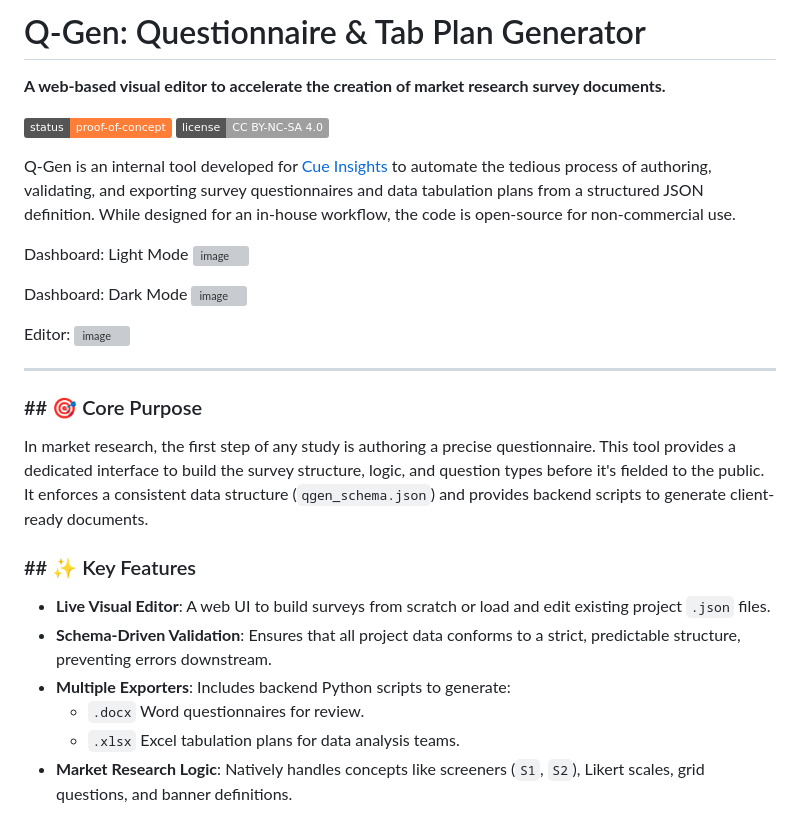
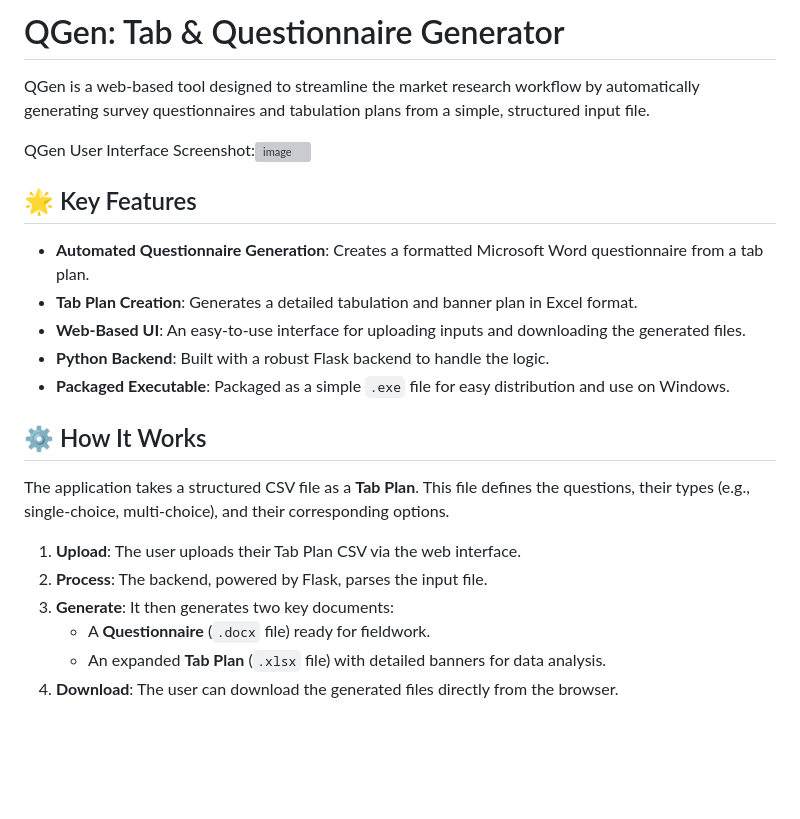
Before and after one commit to wcosgrove123/qgen-tab-planner, a Markdown page: README.md, the part around the change printed below. GitHub-like rendering; badges without logos; blank space fills up the shorter version; grey boxes are pictures that could not be loaded.

```diff
--- a/README.md
+++ b/README.md
@@ -1,31 +1,26 @@
-# Q-Gen: Questionnaire & Tab Plan Generator
+# QGen: Tab & Questionnaire Generator
 
-**A web-based visual editor to accelerate the creation of market research survey documents.**
+QGen is a web-based tool designed to streamline the market research workflow by automatically generating survey questionnaires and tabulation plans from a simple, structured input file.
 
-![Status](https://img.shields.io/badge/status-proof--of--concept-orange)
-![License](https://img.shields.io/badge/license-CC%20BY--NC--SA%204.0-lightgrey)
-
-Q-Gen is an internal tool developed for [Cue Insights](https://www.cueinsights.com/) to automate the tedious process of authoring, validating, and exporting survey questionnaires and data tabulation plans from a structured JSON definition. While designed for an in-house workflow, the code is open-source for non-commercial use.
-
-Dashboard: Light Mode <img width="1919" height="902" alt="image" src="https://github.com/user-attachments/assets/e2d75dd7-4fc4-48c5-b54d-ec42dffba5a9" />
-
-Dashboard: Dark Mode <img width="1919" height="901" alt="image" src="https://github.com/user-attachments/assets/c0d52450-cf17-4015-a209-906164fd9afe" />
-
-Editor: <img width="1919" height="906" alt="image" src="https://github.com/user-attachments/assets/d3f1b378-0795-4e91-919e-b00c138b598d" />
+QGen User Interface Screenshot:<img width="1919" height="878" alt="image" src="https://github.com/user-attachments/assets/7b283078-6412-479a-b6ce-0862203e6346" />
 
 
----
+## 🌟 Key Features
 
-### ## 🎯 Core Purpose
+-   **Automated Questionnaire Generation**: Creates a formatted Microsoft Word questionnaire from a tab plan.
+-   **Tab Plan Creation**: Generates a detailed tabulation and banner plan in Excel format.
+-   **Web-Based UI**: An easy-to-use interface for uploading inputs and downloading the generated files.
+-   **Python Backend**: Built with a robust Flask backend to handle the logic.
+-   **Packaged Executable**: Packaged as a simple `.exe` file for easy distribution and use on Windows.
 
-In market research, the first step of any study is authoring a precise questionnaire. This tool provides a dedicated interface to build the survey structure, logic, and question types before it's fielded to the public. It enforces a consistent data structure (`qgen_schema.json`) and provides backend scripts to generate client-ready documents.
+## ⚙️ How It Works
 
-### ## ✨ Key Features
+The application takes a structured CSV file as a **Tab Plan**. This file defines the questions, their types (e.g., single-choice, multi-choice), and their corresponding options.
 
--   **Live Visual Editor**: A web UI to build surveys from scratch or load and edit existing project `.json` files.
--   **Schema-Driven Validation**: Ensures that all project data conforms to a strict, predictable structure, preventing errors downstream.
--   **Multiple Exporters**: Includes backend Python scripts to generate:
-    -   `.docx` Word questionnaires for review.
-    -   `.xlsx` Excel tabulation plans for data analysis teams.
--   **Market Research Logic**: Natively handles concepts like screeners (`S1`, `S2`), Likert scales, grid questions, and banner definitions.
+1.  **Upload**: The user uploads their Tab Plan CSV via the web interface.
+2.  **Process**: The backend, powered by Flask, parses the input file.
+3.  **Generate**: It then generates two key documents:
+    -   A **Questionnaire** (`.docx` file) ready for fieldwork.
+    -   An expanded **Tab Plan** (`.xlsx` file) with detailed banners for data analysis.
+4.  **Download**: The user can download the generated files directly from the browser.
 
```
Also changed, not shown: other parts of README.md (+53 -36 lines).
